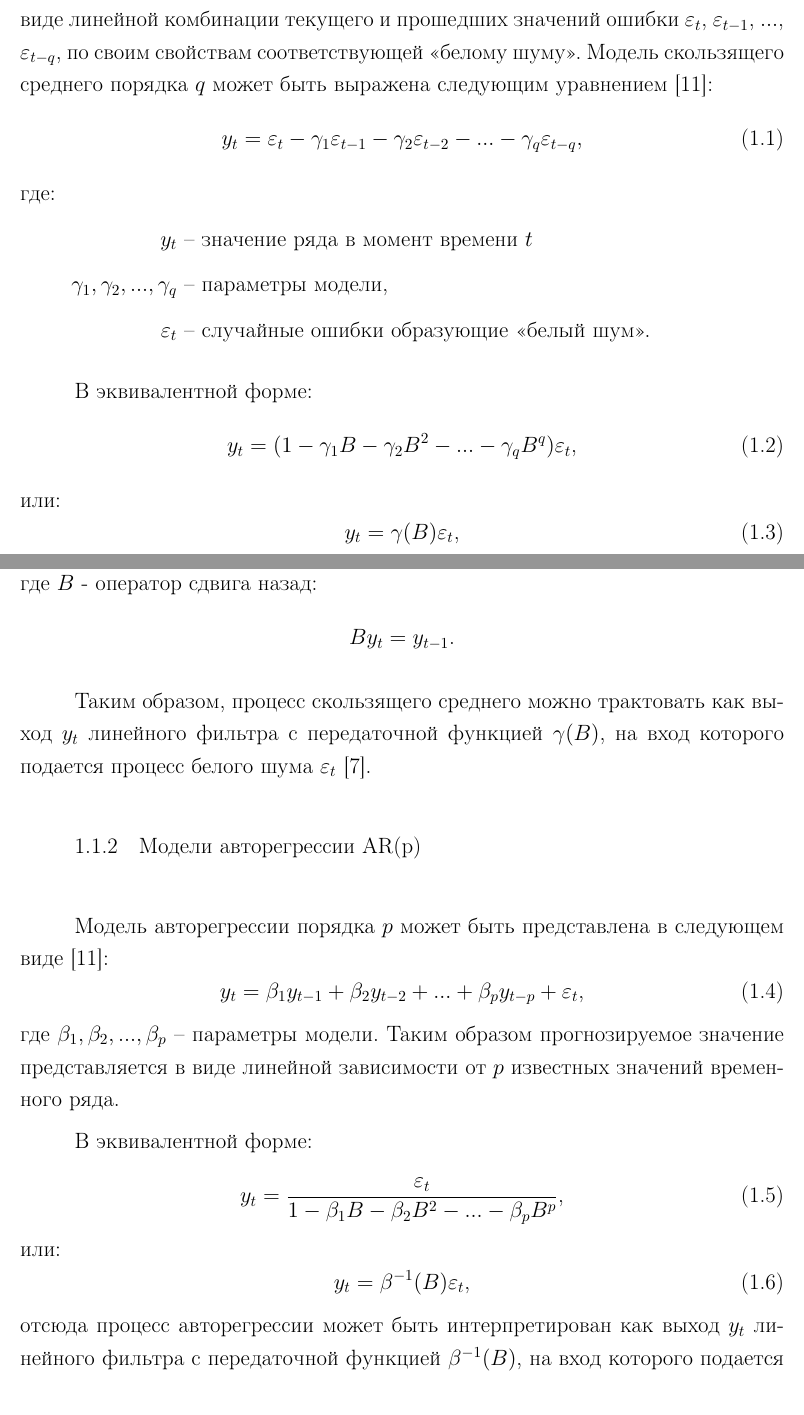
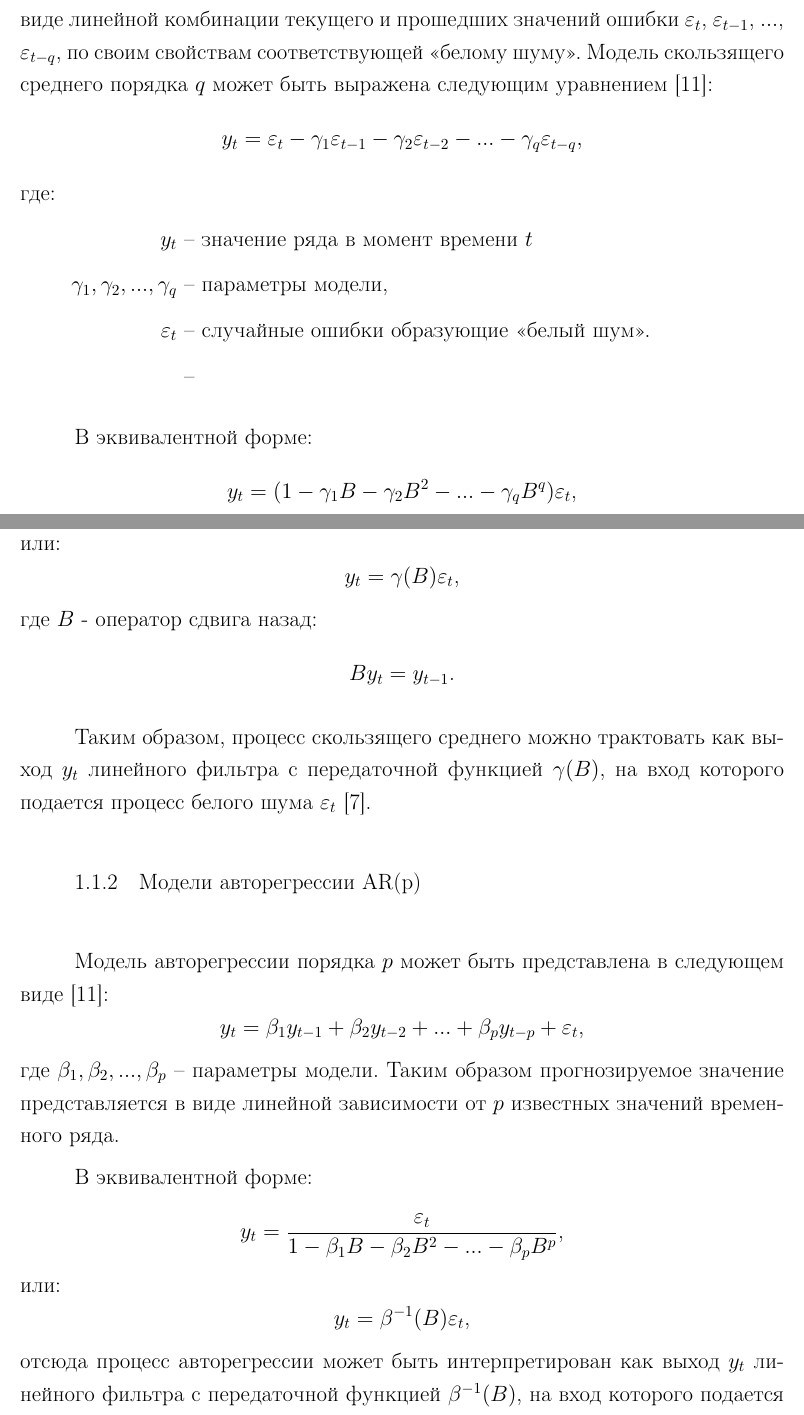
Before and after one commit to Dimaberserk/bachelor, a LaTeX document (doc.tex): two parts of pages 8 and 9 of 38, joined at a grey line, cut so that both start at the same text. Compiled offline with pdfLaTeX; a LaTeX package or settings file that is missing is left out.

Commit message:
Remove labels in equations

```diff
--- a/doc.tex
+++ b/doc.tex
@@ -404,23 +404,29 @@ $\varepsilon_{t-1}$, $...$, $\varepsilon_{t-q}$, по своим свойств
 \begin{equation}
 	y_t = \varepsilon_t - \gamma_1 \varepsilon_{t-1} - \gamma_2 \varepsilon_{t-2}
 		- ... - \gamma_q \varepsilon_{t-q},
+	\nonumber
 \end{equation}
 \begin{eqwhere}
 	y_t	& значение ряда в момент времени $t$ \\
 	\gamma_1, \gamma_2, ..., \gamma_q 	& параметры модели, \\
 	\varepsilon_t	& случайные ошибки образующие <<белый шум>>.\\
+	\nonumber
 \end{eqwhere}
 В эквивалентной форме:
 \begin{equation}
 	y_t = (1 - \gamma_1 B - \gamma_2 B^2 - ... - \gamma_q B^q)\varepsilon_t \text{,}
+	\nonumber
 \end{equation}
 или:
 \begin{equation}
 	y_t = \gamma(B)\varepsilon_t \text{,}
+	\nonumber
+	\nonumber
 \end{equation}
 где $B$ - оператор сдвига назад:
 \begin{equation}
-	B y_t = y_{t-1} \text{.} \nonumber
+	B y_t = y_{t-1} \text{.}
+	\nonumber
 \end{equation}
 
 Таким образом, процесс скользящего среднего можно трактовать как выход
@@ -441,10 +448,12 @@ $y_t$ линейного фильтра с передаточной функци
 В эквивалентной форме:
 \begin{equation}
 	y_t = \frac{\varepsilon_t}{1 - \beta_1 B - \beta_2 B^2 - ... - \beta_p B^p} \text{,}
+	\nonumber
 \end{equation}
 или:
 \begin{equation}
 	y_t = \beta^{-1}(B)\varepsilon_t \text{,}
+	\nonumber
 \end{equation}
 отсюда процесс авторегрессии может быть интерпретирован как выход $y_t$
 линейного фильтра с передаточной функцией $\beta^{-1}(B)$, на вход которого
```
Also changed, not shown: doc.pdf, doc.tex (4 more changed lines).
